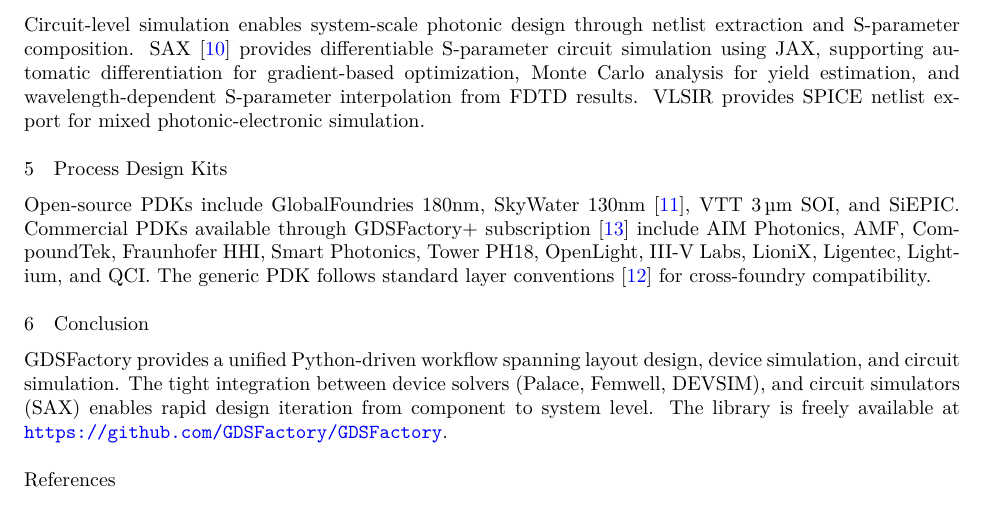
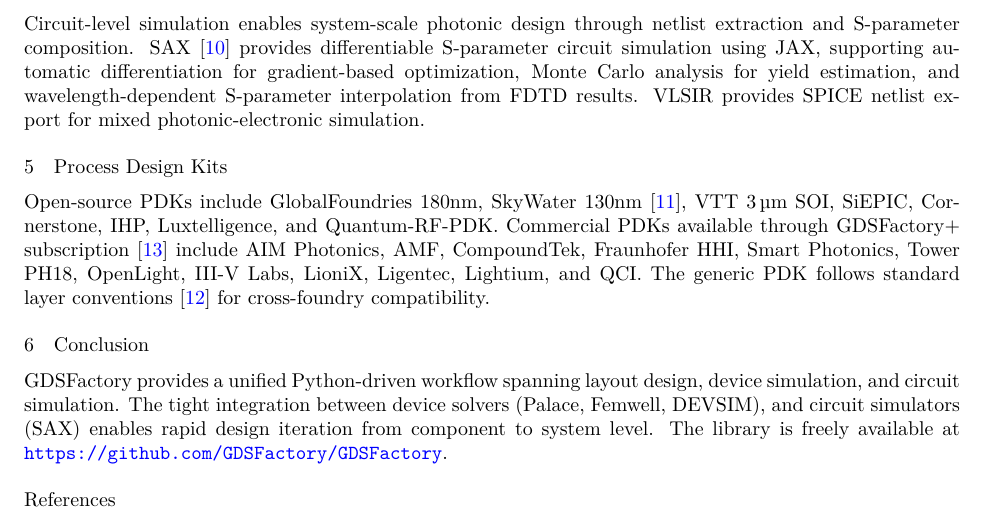
Before and after one commit to gdsfactory/gdsfactory-paper-cleo26, a LaTeX paper (gdsfactory.tex): part of page 2 of 3, cut so that both start at the same text. Compiled offline with XeLaTeX.

Commit message:
deploy: 46e178e53962e132c8e67dc275bb1d55e2e0c755

```diff
--- a/gdsfactory.tex
+++ b/gdsfactory.tex
@@ -77,7 +77,7 @@
 
 \section{Process Design Kits}
 
-Open-source PDKs include GlobalFoundries 180nm, SkyWater 130nm~\cite{skywater}, VTT 3\,\textmu m SOI, and SiEPIC. Commercial PDKs available through GDSFactory+ subscription~\cite{gdsfactoryplus} include AIM Photonics, AMF, CompoundTek, Fraunhofer HHI, Smart Photonics, Tower PH18, OpenLight, III-V Labs, LioniX, Ligentec, Lightium, and QCI. The generic PDK follows standard layer conventions~\cite{chrostowski2015} for cross-foundry compatibility.
+Open-source PDKs include GlobalFoundries 180nm, SkyWater 130nm~\cite{skywater}, VTT 3\,\textmu m SOI, SiEPIC, Cornerstone, IHP, Luxtelligence, and Quantum-RF-PDK. Commercial PDKs available through GDSFactory+ subscription~\cite{gdsfactoryplus} include AIM Photonics, AMF, CompoundTek, Fraunhofer HHI, Smart Photonics, Tower PH18, OpenLight, III-V Labs, LioniX, Ligentec, Lightium, and QCI. The generic PDK follows standard layer conventions~\cite{chrostowski2015} for cross-foundry compatibility.
 
 \section{Conclusion}
 
```
Also changed, not shown: gdsfactory.pdf, 1 other file.
